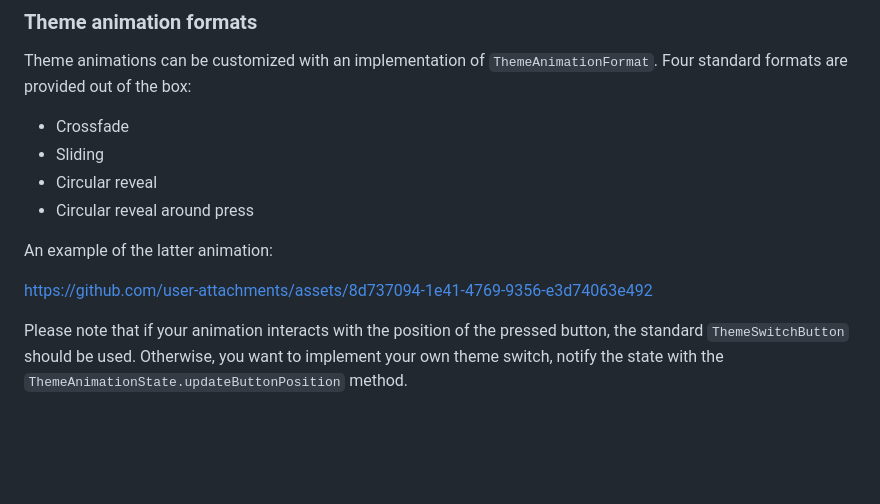
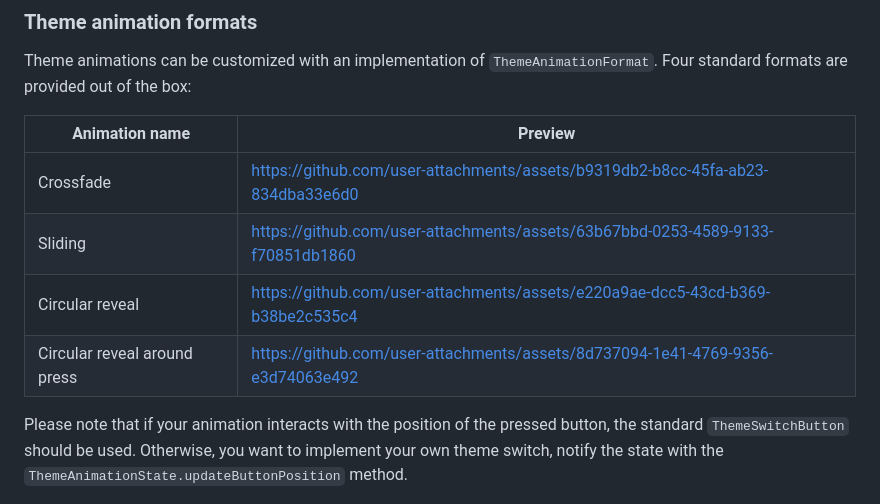
Before and after one commit to gleb-skobinsky/ThemeAnimator, a Markdown page: README.md, the part around the change. Drawn GitHub-style; blank space fills up the shorter version.

```diff
--- a/README.md
+++ b/README.md
@@ -60,14 +60,13 @@ Please note that your own theme object must be updated based on the `ThemeAnimat
 ### Theme animation formats
 
 Theme animations can be customized with an implementation of `ThemeAnimationFormat`. Four standard formats are provided out of the box:
-- Crossfade
-- Sliding
-- Circular reveal
-- Circular reveal around press
 
-An example of the latter animation:
-
-https://github.com/user-attachments/assets/8d737094-1e41-4769-9356-e3d74063e492
+| Animation name               | Preview |
+|-----------------------------|---------|
+| Crossfade                   | https://github.com/user-attachments/assets/b9319db2-b8cc-45fa-ab23-834dba33e6d0 |
+| Sliding                     | https://github.com/user-attachments/assets/63b67bbd-0253-4589-9133-f70851db1860 |
+| Circular reveal             | https://github.com/user-attachments/assets/e220a9ae-dcc5-43cd-b369-b38be2c535c4 |
+| Circular reveal around press| https://github.com/user-attachments/assets/8d737094-1e41-4769-9356-e3d74063e492 |
 
 
 Please note that if your animation interacts with the position of the pressed button, the standard `ThemeSwitchButton` should be used. Otherwise, you want to implement your own theme switch, notify the state with the `ThemeAnimationState.updateButtonPosition` method.
```
